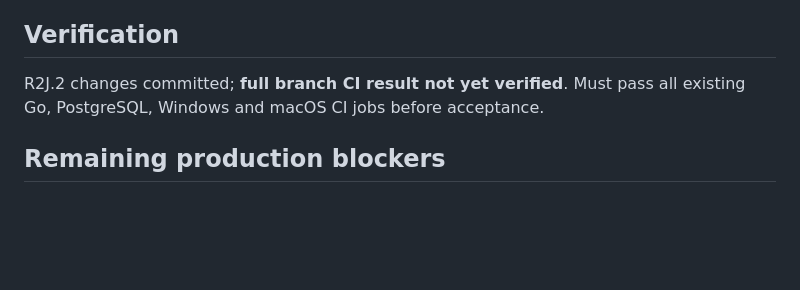
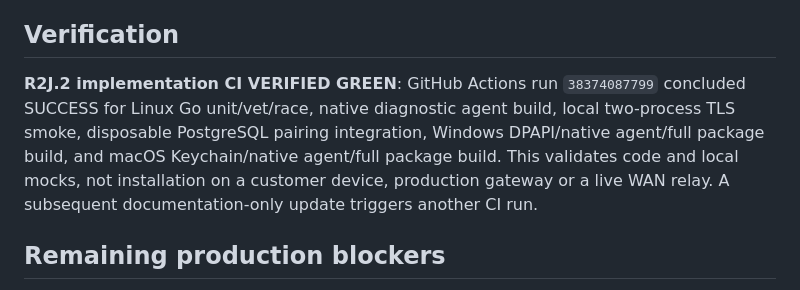
Before and after one commit to SanamRai001/localReach, a Markdown page: docs/PROJECT_STATE.md, the part around the change. Rendered like a GitHub page; blank space fills up the shorter version.

Commit message:
docs(r2j2): record successful native diagnostic agent four-platform CI

```diff
--- a/docs/PROJECT_STATE.md
+++ b/docs/PROJECT_STATE.md
@@ -17,7 +17,7 @@ R2J.1 latest CI run `38369735674` SUCCESS across Linux Go unit/vet/race and mock
 - Added monitor/local handler tests, CLI fail-closed command tests and cross-platform native diagnostic binary compilation. `docs/R2J2_LOCAL_AGENT.md` provides explicit user instructions and limits.
 
 ## Verification
-R2J.2 changes committed; **full branch CI result not yet verified**. Must pass all existing Go, PostgreSQL, Windows and macOS CI jobs before acceptance.
+**R2J.2 implementation CI VERIFIED GREEN**: GitHub Actions run `38374087799` concluded SUCCESS for Linux Go unit/vet/race, native diagnostic agent build, local two-process TLS smoke, disposable PostgreSQL pairing integration, Windows DPAPI/native agent/full package build, and macOS Keychain/native agent/full package build. This validates code and local mocks, not installation on a customer device, production gateway or a live WAN relay. A subsequent documentation-only update triggers another CI run.
 
 ## Remaining production blockers
 No signed installer/autostart service, actual deployed authenticated TLS control-plane, administrator consent and invitation UI, multi-tenant abuse rate limits, persistent authorized cloud command session, WAN/CGNAT acceptance, device grants/discovery/printer or attendance drivers, production OS service accounts, native vault live acceptance and recovery/rotation UI. An ephemeral successful identity proof is NOT an online cloud relay session.
```
